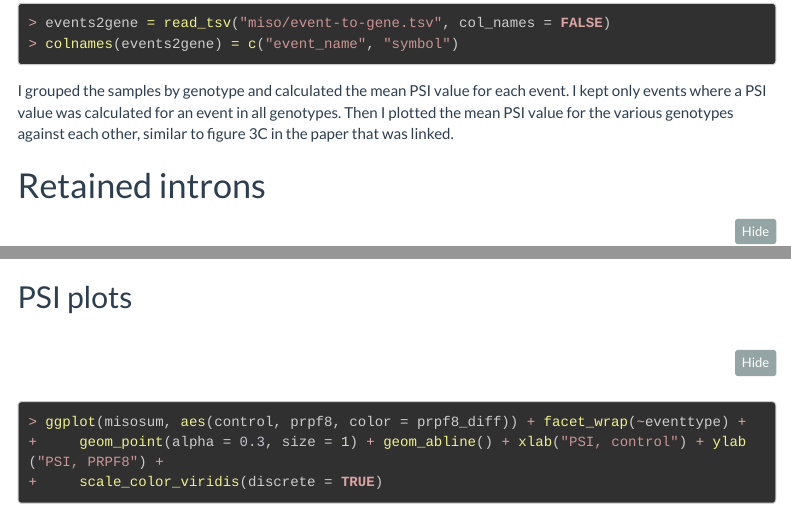
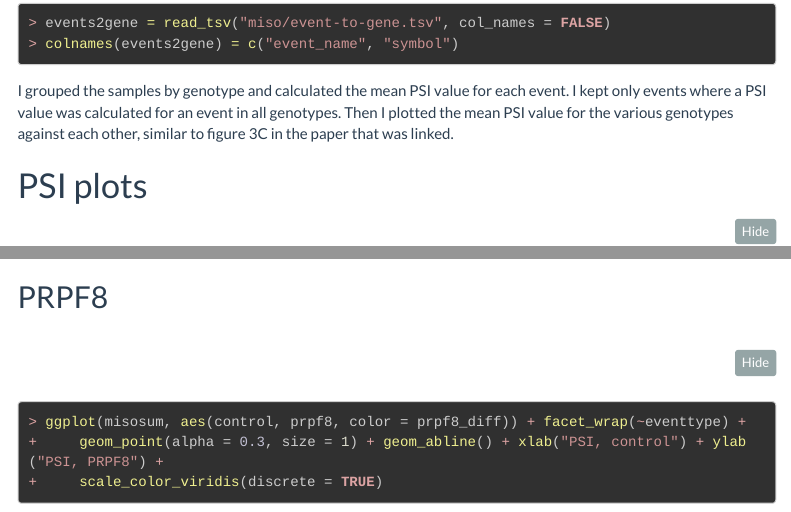
Before and after one commit to hbc/fabio-splicing, an R Markdown document (2016-04-26_fabio-splicing/summary/miso-RI.Rmd): the page in a window 1100 px wide, from 370 px down, and a second part further down, joined at a grey line. Rendered offline with R 4.5, knitr and Pandoc, with nearby package versions; some code elsewhere in the file could not run offline; menus at the side of the page are left out; long lines of code are wrapped.

Commit message:
Fix section labels.

````diff
--- a/2016-04-26_fabio-splicing/summary/miso-RI.Rmd
+++ b/2016-04-26_fabio-splicing/summary/miso-RI.Rmd
@@ -38,7 +38,7 @@ event in all genotypes. Then I plotted the mean PSI value for the various
 genotypes against each other, similar to figure 3C in the paper that was
 linked.
 
-# Retained introns
+# PSI plots
 
 ```{r summarise}
 misosum = miso %>%
@@ -53,7 +53,7 @@ misosum = misosum %>%
                        ifelse(control - prpf38 < -0.10, "higher", "same")))
 ```
 
-## PSI plots
+## PRPF8
 ```{r prpf8-ri}
 ggplot(misosum, aes(control, prpf8, color=prpf8_diff)) +
   facet_wrap(~eventtype) +
````
Also changed, not shown: 2016-04-26_fabio-splicing/summary/miso-RI.html, 2016-04-26_fabio-splicing/summary/miso-RI_files/figure-html/prpf8-ri-1.png, 2016-04-26_fabio-splicing/summary/miso-RI.Rmd (1 more changed lines).
